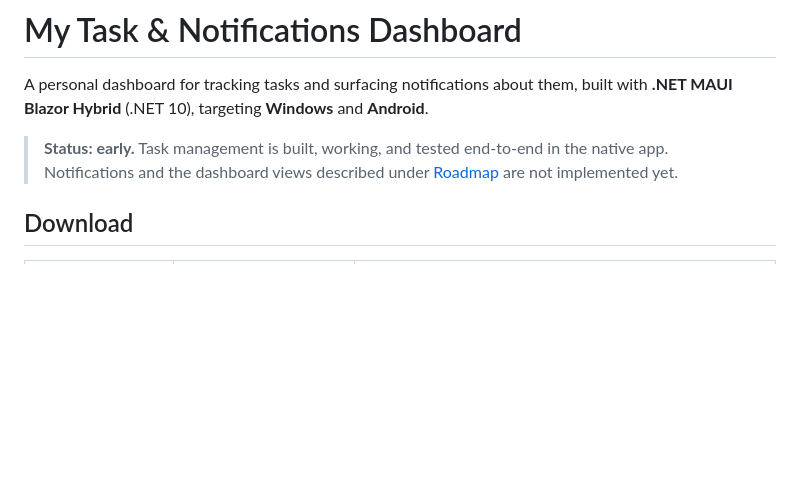
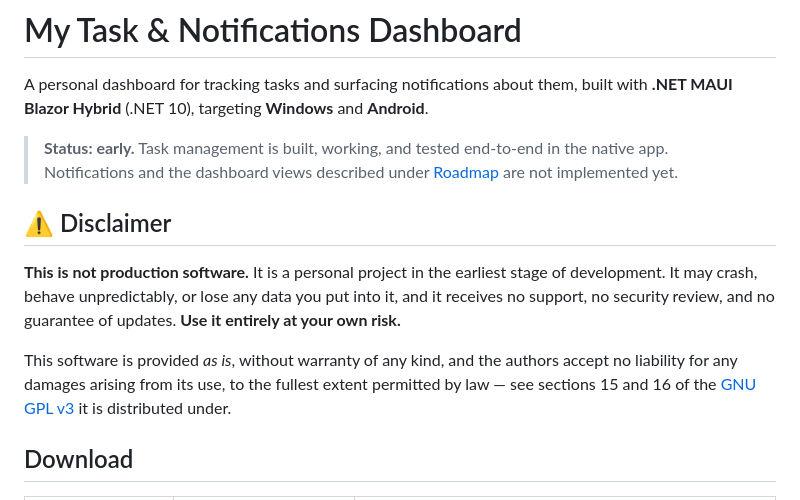
Before and after one commit to ae-dev-2025/MyTaskNotificationsDashboard, a Markdown page: README.md, the part around the change. GitHub-like rendering; blank space fills up the shorter version.

Commit message:
Add an early-development disclaimer above the download links
The repo now offers public installers, so the README states plainly, before
the Download section, that this is not production software: earliest stage of
development, may lose data, no support or security review, use at your own
risk. The plain-language notice complements the GPL v3 warranty disclaimer
and liability limitation (sections 15 and 16) that the project is already
distributed under.

Assisted-by: Claude Code (Anthropic) <https://claude.com/claude-code>

```diff
--- a/README.md
+++ b/README.md
@@ -7,6 +7,18 @@ built with **.NET MAUI Blazor Hybrid** (.NET 10), targeting **Windows** and
 > **Status: early.** Task management is built, working, and tested end-to-end in
 > the native app. Notifications and the dashboard views described under
 > [Roadmap](#roadmap) are not implemented yet.
+
+## ⚠️ Disclaimer
+
+**This is not production software.** It is a personal project in the earliest
+stage of development. It may crash, behave unpredictably, or lose any data you
+put into it, and it receives no support, no security review, and no guarantee
+of updates. **Use it entirely at your own risk.**
+
+This software is provided *as is*, without warranty of any kind, and the
+authors accept no liability for any damages arising from its use, to the
+fullest extent permitted by law — see sections 15 and 16 of the
+[GNU GPL v3](LICENSE) it is distributed under.
 
 ## Download
 
```
